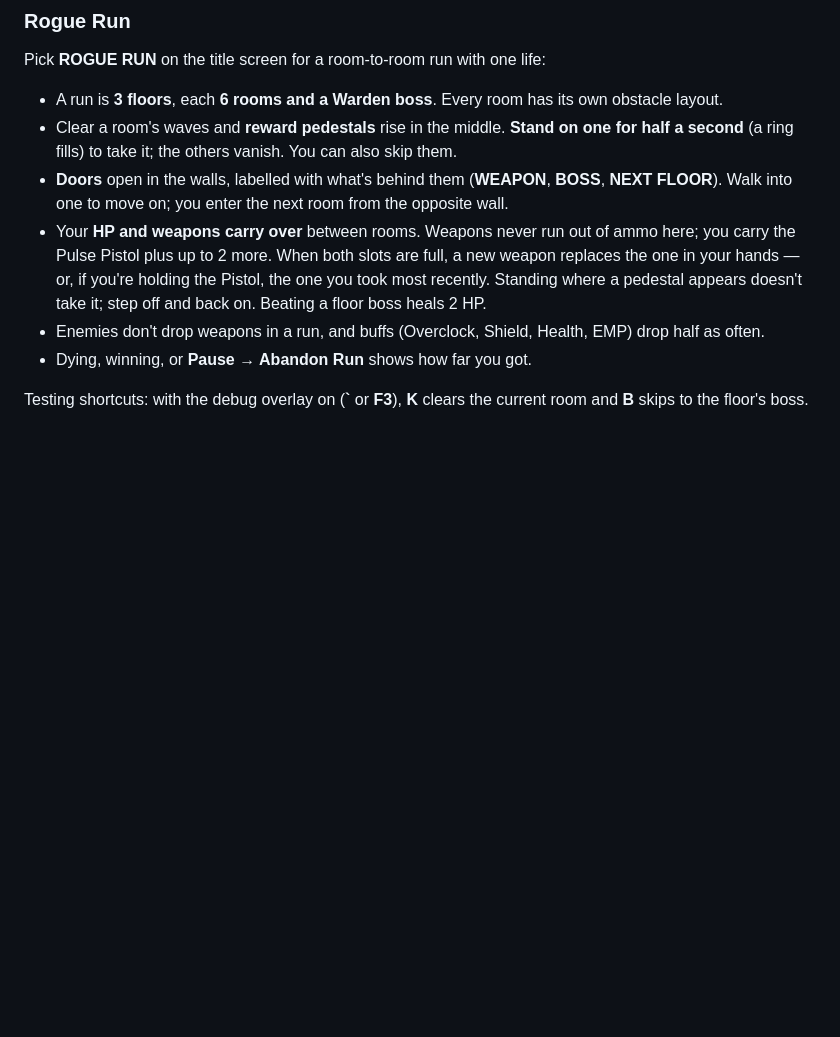
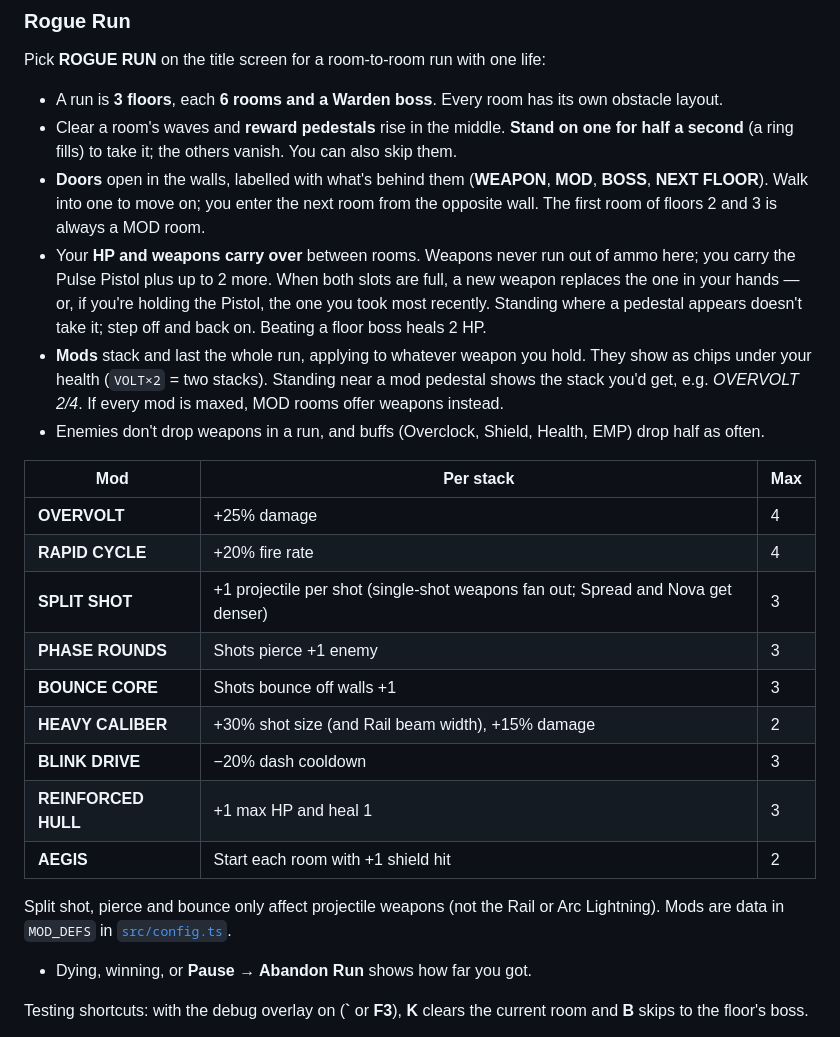
Before and after one commit to caseyshannon-pixel/Cyberpunk-Shooter, a Markdown page: README.md, the part around the change. GitHub-like rendering; blank space fills up the shorter version.

Commit message:
Document Rogue Run mods (phase 2)
Co-Authored-By: Claude Opus 5.5 <noreply@anthropic.com>

```diff
--- a/README.md
+++ b/README.md
@@ -117,9 +117,24 @@ Pick **ROGUE RUN** on the title screen for a room-to-room run with one life:
 
 - A run is **3 floors**, each **6 rooms and a Warden boss**. Every room has its own obstacle layout.
 - Clear a room's waves and **reward pedestals** rise in the middle. **Stand on one for half a second** (a ring fills) to take it; the others vanish. You can also skip them.
-- **Doors** open in the walls, labelled with what's behind them (**WEAPON**, **BOSS**, **NEXT FLOOR**). Walk into one to move on; you enter the next room from the opposite wall.
+- **Doors** open in the walls, labelled with what's behind them (**WEAPON**, **MOD**, **BOSS**, **NEXT FLOOR**). Walk into one to move on; you enter the next room from the opposite wall. The first room of floors 2 and 3 is always a MOD room.
 - Your **HP and weapons carry over** between rooms. Weapons never run out of ammo here; you carry the Pulse Pistol plus up to 2 more. When both slots are full, a new weapon replaces the one in your hands — or, if you're holding the Pistol, the one you took most recently. Standing where a pedestal appears doesn't take it; step off and back on. Beating a floor boss heals 2 HP.
+- **Mods** stack and last the whole run, applying to whatever weapon you hold. They show as chips under your health (`VOLT×2` = two stacks). Standing near a mod pedestal shows the stack you'd get, e.g. *OVERVOLT 2/4*. If every mod is maxed, MOD rooms offer weapons instead.
 - Enemies don't drop weapons in a run, and buffs (Overclock, Shield, Health, EMP) drop half as often.
+
+| Mod | Per stack | Max |
+|---|---|---|
+| **OVERVOLT** | +25% damage | 4 |
+| **RAPID CYCLE** | +20% fire rate | 4 |
+| **SPLIT SHOT** | +1 projectile per shot (single-shot weapons fan out; Spread and Nova get denser) | 3 |
+| **PHASE ROUNDS** | Shots pierce +1 enemy | 3 |
+| **BOUNCE CORE** | Shots bounce off walls +1 | 3 |
+| **HEAVY CALIBER** | +30% shot size (and Rail beam width), +15% damage | 2 |
+| **BLINK DRIVE** | −20% dash cooldown | 3 |
+| **REINFORCED HULL** | +1 max HP and heal 1 | 3 |
+| **AEGIS** | Start each room with +1 shield hit | 2 |
+
+Split shot, pierce and bounce only affect projectile weapons (not the Rail or Arc Lightning). Mods are data in `MOD_DEFS` in [`src/config.ts`](src/config.ts).
 - Dying, winning, or **Pause → Abandon Run** shows how far you got.
 
 Testing shortcuts: with the debug overlay on (**`** or **F3**), **K** clears the current room and **B** skips to the floor's boss.
```
